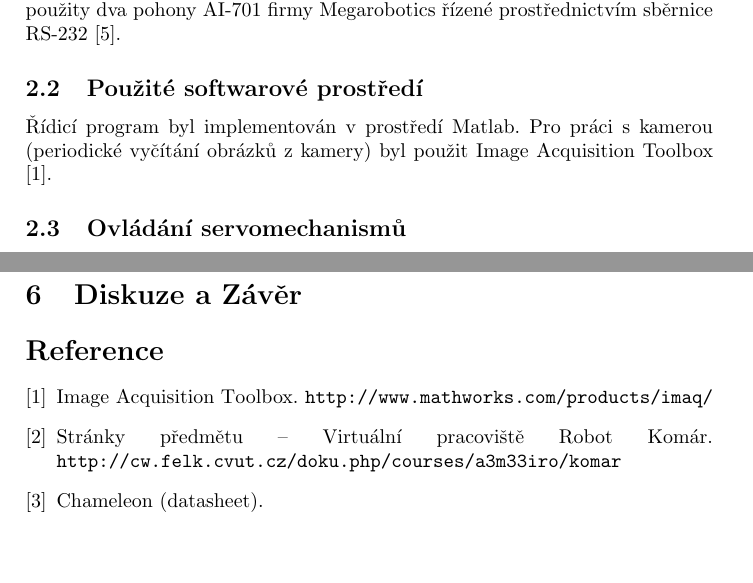
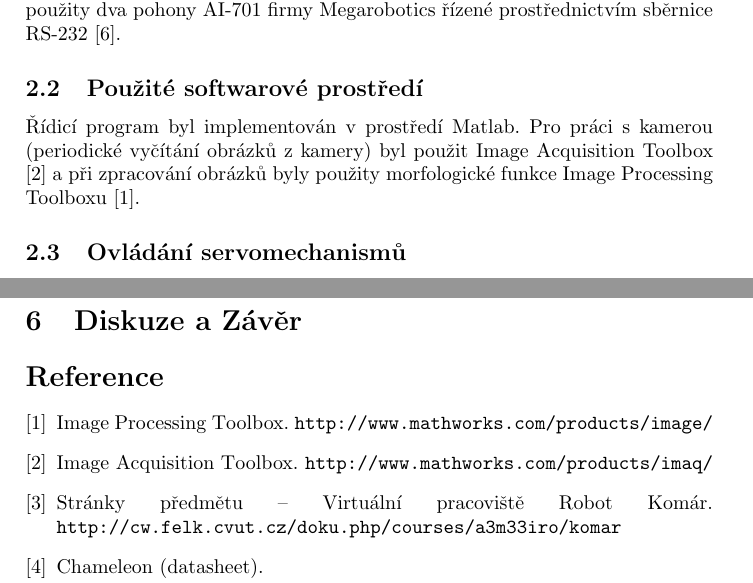
Before and after one commit to filipjares/mosquito, a LaTeX document (report/report3.tex): two parts of pages 3 and 6 of 6, joined at a grey line, cut so that both start at the same text, the shorter picture padded with empty space. Compiled offline with pdfLaTeX.

Commit message:
zmineni Image Processing Toolboxu v odst. 2.2

```diff
--- a/report/report3.tex
+++ b/report/report3.tex
@@ -63,7 +63,8 @@
 	\subsection{Použité softwarové prostředí}
 
 		Řídicí program byl implementován v prostředí Matlab. Pro práci s kamerou (periodické vyčítání
-		obrázků z kamery) byl použit Image Acquisition Toolbox \cite{imaq}.
+		obrázků z kamery) byl použit Image Acquisition Toolbox \cite{imaq} a při zpracování obrázků
+		byly použity morfologické funkce Image Processing Toolboxu \cite{imageProcessingToolbox}.
 
 	\subsection{Ovládání servomechanismů}
 
```
Also changed, not shown: report/report.bib (+6 -0 lines).
